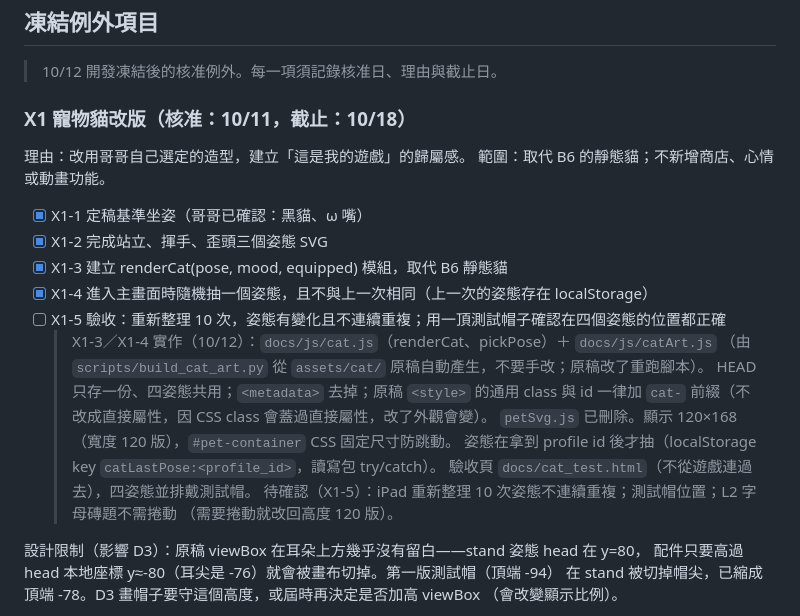
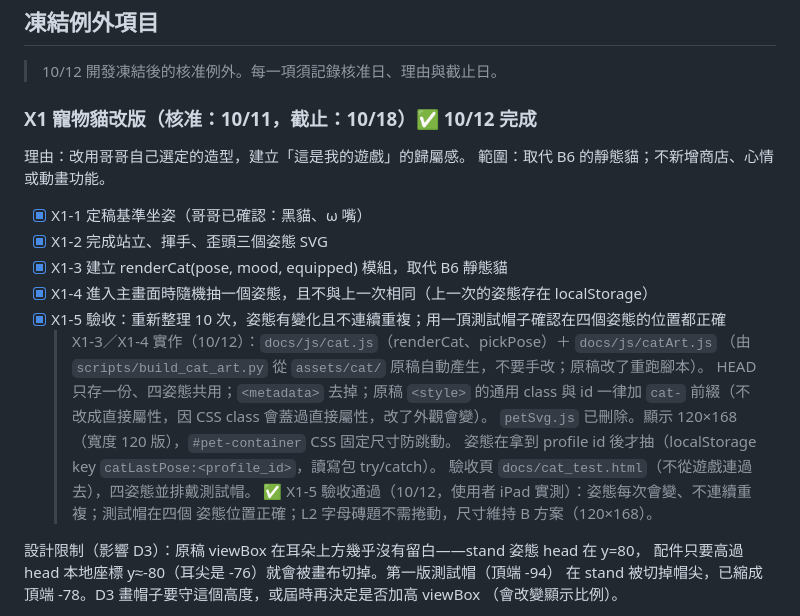
Before and after one commit to SallyFeng1223/ket-vocab-app, a Markdown page: PROGRESS.md, the part around the change. GitHub-like rendering.

Commit message:
docs: X1 accepted on iPad
Co-Authored-By: Claude Opus 5.5 <noreply@anthropic.com>

```diff
--- a/PROGRESS.md
+++ b/PROGRESS.md
@@ -325,7 +325,7 @@ SRS 可用性。B6 程式碼已 commit，只差貼 SQL 與實測，屬使用者
 
 > 10/12 開發凍結後的核准例外。每一項須記錄核准日、理由與截止日。
 
-### X1 寵物貓改版（核准：10/11，截止：10/18）
+### X1 寵物貓改版（核准：10/11，截止：10/18）✅ 10/12 完成
 
 理由：改用哥哥自己選定的造型，建立「這是我的遊戲」的歸屬感。
 範圍：取代 B6 的靜態貓；不新增商店、心情或動畫功能。
@@ -334,7 +334,7 @@ SRS 可用性。B6 程式碼已 commit，只差貼 SQL 與實測，屬使用者
 - [x] X1-2 完成站立、揮手、歪頭三個姿態 SVG
 - [x] X1-3 建立 renderCat(pose, mood, equipped) 模組，取代 B6 靜態貓
 - [x] X1-4 進入主畫面時隨機抽一個姿態，且不與上一次相同（上一次的姿態存在 localStorage）
-- [ ] X1-5 驗收：重新整理 10 次，姿態有變化且不連續重複；用一頂測試帽子確認在四個姿態的位置都正確
+- [x] X1-5 驗收：重新整理 10 次，姿態有變化且不連續重複；用一頂測試帽子確認在四個姿態的位置都正確
   > X1-3／X1-4 實作（10/12）：`docs/js/cat.js`（renderCat、pickPose）＋ `docs/js/catArt.js`
   （由 `scripts/build_cat_art.py` 從 `assets/cat/` 原稿自動產生，不要手改；原稿改了重跑腳本）。
   HEAD 只存一份、四姿態共用；`<metadata>` 去掉；原稿 `<style>` 的通用 class 與 id 一律加
@@ -342,8 +342,8 @@ SRS 可用性。B6 程式碼已 commit，只差貼 SQL 與實測，屬使用者
   `petSvg.js` 已刪除。顯示 120×168（寬度 120 版），`#pet-container` CSS 固定尺寸防跳動。
   姿態在拿到 profile id 後才抽（localStorage key `catLastPose:<profile_id>`，讀寫包 try/catch）。
   驗收頁 `docs/cat_test.html`（不從遊戲連過去），四姿態並排戴測試帽。
-  > 待確認（X1-5）：iPad 重新整理 10 次姿態不連續重複；測試帽位置；L2 字母磚題不需捲動
-  （需要捲動就改回高度 120 版）。
+  > ✅ X1-5 驗收通過（10/12，使用者 iPad 實測）：姿態每次會變、不連續重複；測試帽在四個
+  姿態位置正確；L2 字母磚題不需捲動，尺寸維持 B 方案（120×168）。
 
 設計限制（影響 D3）：原稿 viewBox 在耳朵上方幾乎沒有留白——stand 姿態 head 在 y=80，
 配件只要高過 head 本地座標 y≈-80（耳尖是 -76）就會被畫布切掉。第一版測試帽（頂端 -94）
```
